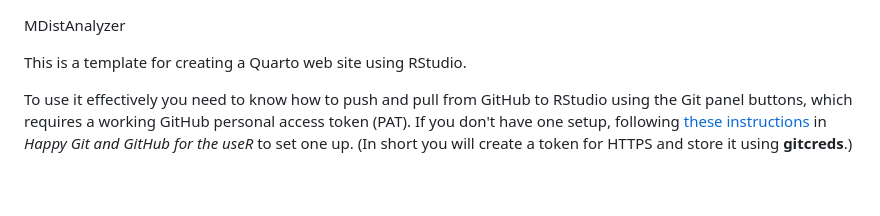
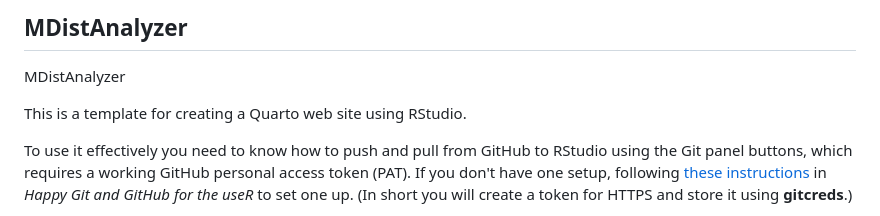
Before and after one commit to vera-edgar82/MDistAnalyzer, a Markdown page: README.md, the part around the change. Rendered like a GitHub page; blank space fills up the shorter version.

```diff
--- a/README.md
+++ b/README.md
@@ -1,3 +1,5 @@
+## MDistAnalyzer
+
 MDistAnalyzer
 
 This is a template for creating a Quarto web site using RStudio.
```
